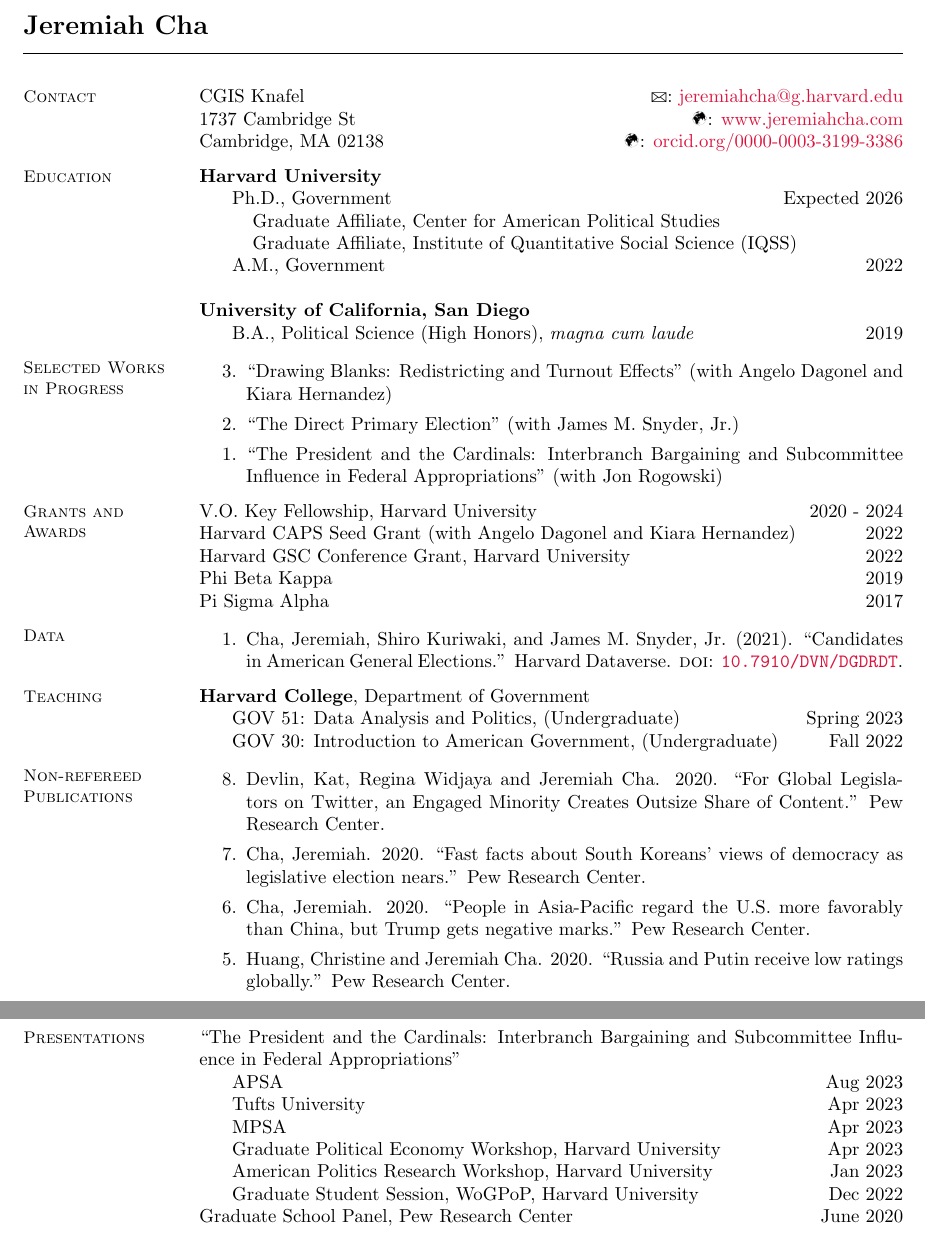
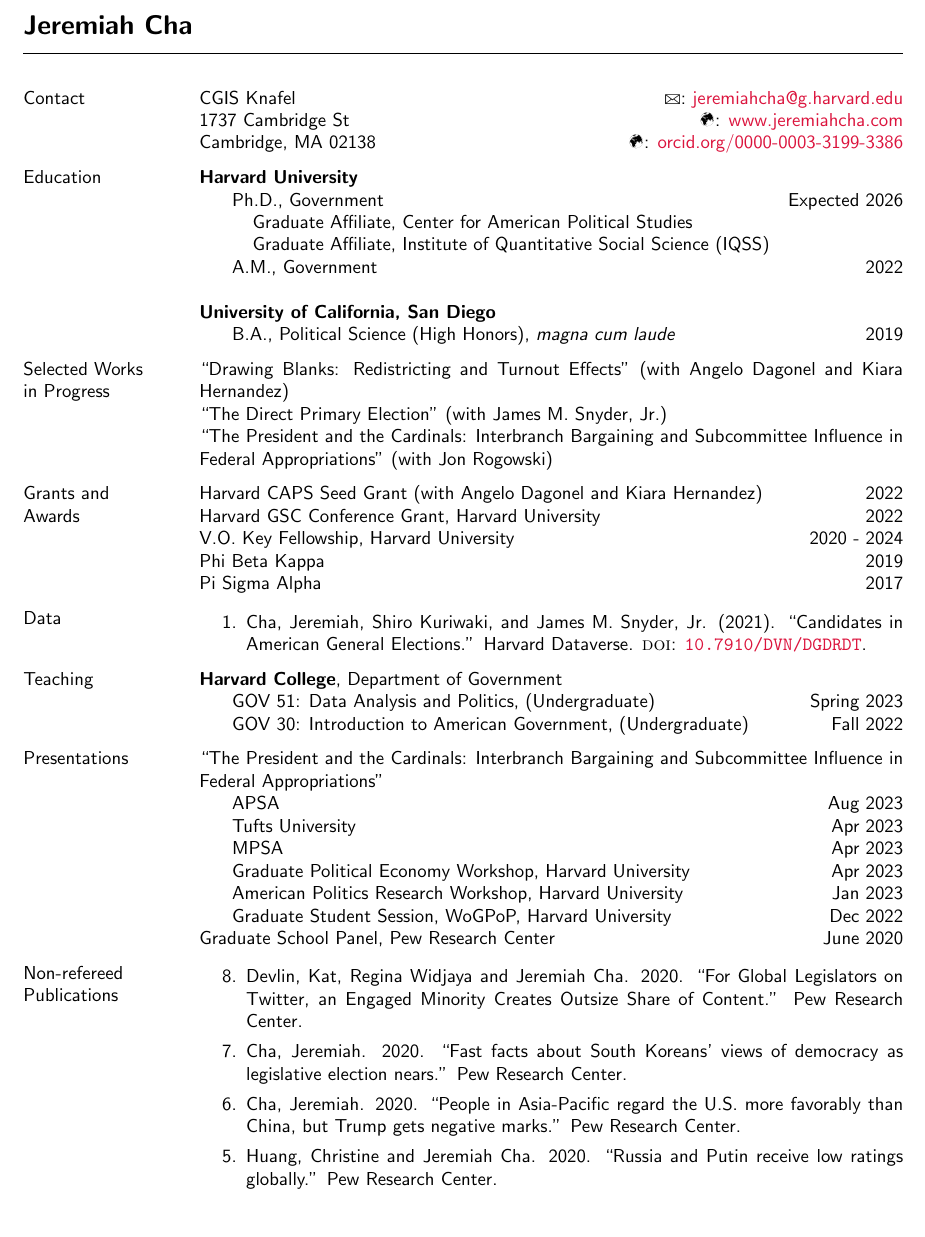
Before and after one commit to jcha1997/cha-cv, a LaTeX CV (academic_cv.tex, which reads res.cls): two parts of pages 1 and 2 of 2 before the commit and part of page 1 of 2 after it, the two joined at a grey line, cut so that both start at the same text. Compiled offline with pdfLaTeX.

Commit message:
Minor updates to order

```diff
--- a/academic_cv.tex
+++ b/academic_cv.tex
@@ -19,7 +19,7 @@
     pdftitle={Overleaf Example},
     pdfpagemode=FullScreen,
     }
-
+ \renewcommand{\familydefault}{\sfdefault}
 \sectionskip=1.5ex plus 1ex minus -.2ex % values stolen from LaTeX
 \begin{document}
 
@@ -42,16 +42,15 @@
 \hspace*{5mm} B.A., Political Science (High Honors), \textit{magna cum laude} \hfill 2019
 
 \section{Selected Works \\in Progress}
-\begin{etaremune}
-	\item ``Drawing Blanks: Redistricting and Turnout Effects'' (with Angelo Dagonel and Kiara Hernandez)
-	\item ``The Direct Primary Election'' (with James M. Snyder, Jr.)
-	\item ``The President and the Cardinals: Interbranch Bargaining and Subcommittee Influence in Federal Appropriations'' (with Jon Rogowski)
-\end{etaremune}
+``Drawing Blanks: Redistricting and Turnout Effects'' (with Angelo Dagonel and Kiara Hernandez)\\
+``The Direct Primary Election'' (with James M. Snyder, Jr.)\\
+``The President and the Cardinals: Interbranch Bargaining and Subcommittee Influence in Federal Appropriations'' (with Jon Rogowski)
+
 
 \section{Grants and \\Awards}
-V.O. Key Fellowship, Harvard University \hfill 2020 - 2024\\
 Harvard CAPS Seed Grant (with Angelo Dagonel and Kiara Hernandez)\hfill 2022\\
 Harvard GSC Conference Grant, Harvard University \hfill 2022\\
+V.O. Key Fellowship, Harvard University \hfill 2020 - 2024\\
 Phi Beta Kappa \hfill 2019\\
 Pi Sigma Alpha \hfill 2017
 
--- a/res.cls
+++ b/res.cls
@@ -273,7 +273,7 @@
 % unless you really understand all of this but it is not
 % hard.  Either way, it can only be executed once
 %
-\def\sectionfont{\scshape \small}
+\def\sectionfont{\normalsize}
 \newdimen\sectionwidth
 \newskip\sectionskip
 \newdimen\resumewidth
```
Also changed, not shown: academic_cv.pdf, academic_cv.tex (20 more changed lines).
